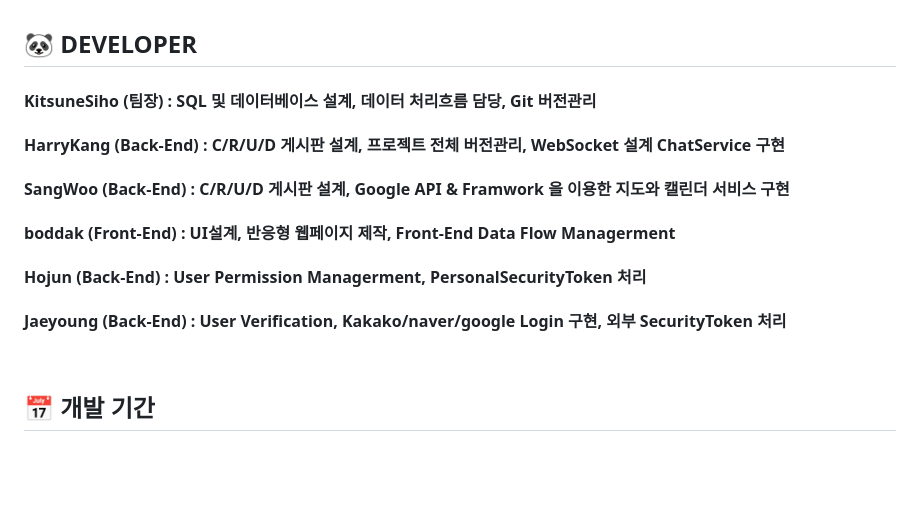
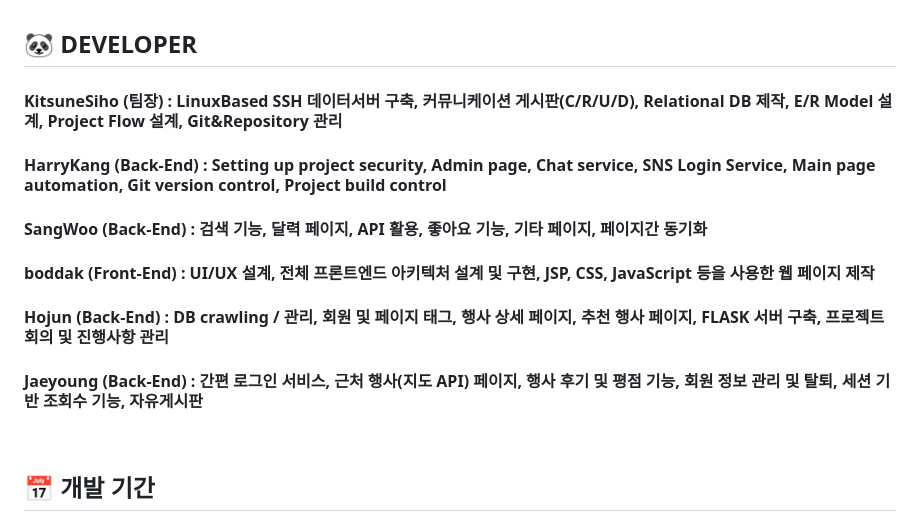
Before and after one commit to KitsuneSiho/POPSTIVER_GRADLE_MVC, a Markdown page: README.md, the part around the change. Rendered like a GitHub page; blank space fills up the shorter version.

```diff
--- a/README.md
+++ b/README.md
@@ -62,12 +62,12 @@
 
 ## 🐼 DEVELOPER
 
-#### KitsuneSiho (팀장) : SQL 및 데이터베이스 설계, 데이터 처리흐름 담당, Git 버전관리
-#### HarryKang (Back-End) : C/R/U/D 게시판 설계, 프로젝트 전체 버전관리, WebSocket 설계 ChatService 구현
-#### SangWoo (Back-End) : C/R/U/D 게시판 설계, Google API & Framwork 을 이용한 지도와 캘린더 서비스 구현
-#### boddak (Front-End) : UI설계, 반응형 웹페이지 제작, Front-End Data Flow Managerment
-#### Hojun (Back-End) : User Permission Managerment, PersonalSecurityToken 처리
-#### Jaeyoung (Back-End) : User Verification, Kakako/naver/google Login 구현, 외부 SecurityToken 처리
+#### KitsuneSiho (팀장) : LinuxBased SSH 데이터서버 구축, 커뮤니케이션 게시판(C/R/U/D), Relational DB 제작, E/R Model 설계, Project Flow 설계, Git&Repository 관리
+#### HarryKang (Back-End) : Setting up project security, Admin page, Chat service, SNS Login Service, Main page automation, Git version control, Project build control
+#### SangWoo (Back-End) : 검색 기능, 달력 페이지, API 활용, 좋아요 기능, 기타 페이지, 페이지간 동기화
+#### boddak (Front-End) : UI/UX 설계, 전체 프론트엔드 아키텍처 설계 및 구현, JSP, CSS, JavaScript 등을 사용한 웹 페이지 제작
+#### Hojun (Back-End) : DB crawling / 관리, 회원 및  페이지 태그, 행사 상세 페이지, 추천 행사 페이지, FLASK 서버 구축, 프로젝트 회의 및 진행사항 관리
+#### Jaeyoung (Back-End) : 간편 로그인 서비스, 근처 행사(지도 API) 페이지, 행사 후기 및 평점 기능, 회원 정보 관리 및 탈퇴, 세션 기반 조회수 기능, 자유게시판
 
 </p>
 
```
